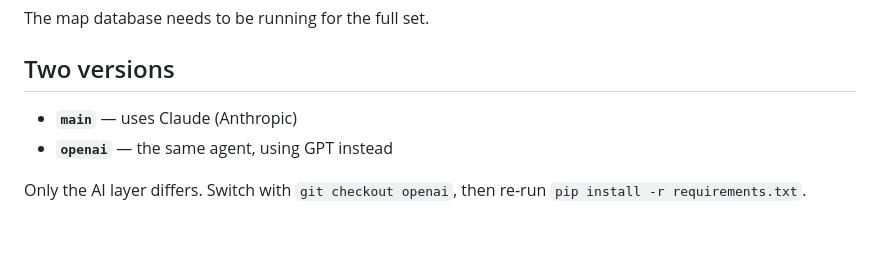
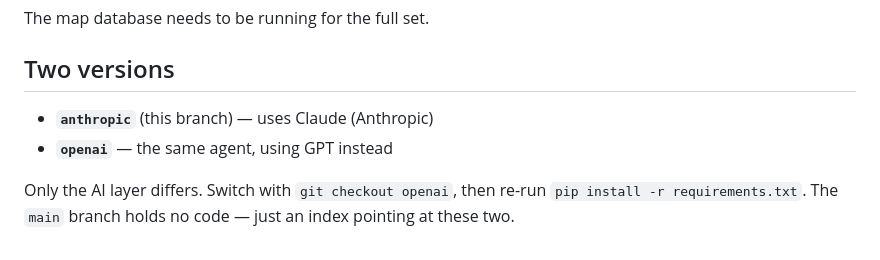
Before and after one commit to idiocter/-disaster-analysis-agent, a Markdown page: README.md, the part around the change. Drawn GitHub-style.

Commit message:
Point the README at the provider-named branches
main no longer holds a copy of the agent.

```diff
--- a/README.md
+++ b/README.md
@@ -159,8 +159,9 @@ The map database needs to be running for the full set.
 
 ## Two versions
 
-- **`main`** — uses Claude (Anthropic)
+- **`anthropic`** (this branch) — uses Claude (Anthropic)
 - **`openai`** — the same agent, using GPT instead
 
 Only the AI layer differs. Switch with `git checkout openai`, then re-run
-`pip install -r requirements.txt`.
+`pip install -r requirements.txt`. The `main` branch holds no code — just an
+index pointing at these two.
```
